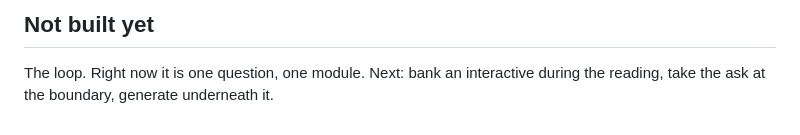
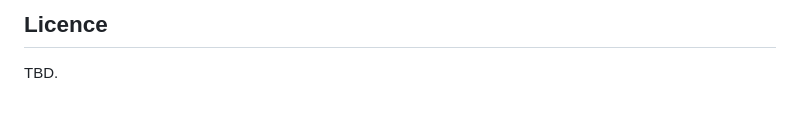
Before and after one commit to punkerpunkest/alexandria, a Markdown page: README.md, the part around one of its changes. Drawn GitHub-style.

```diff
--- a/README.md
+++ b/README.md
@@ -98,5 +102,4 @@ when gating lands. Nothing generates, paginates, renders or gates it today.
 
-## Not built yet
+## Licence
 
-The loop. Right now it is one question, one module. Next: bank an interactive
-during the reading, take the ask at the boundary, generate underneath it.
+TBD.
```
Also changed, not shown: other parts of README.md (+83 -79 lines).
